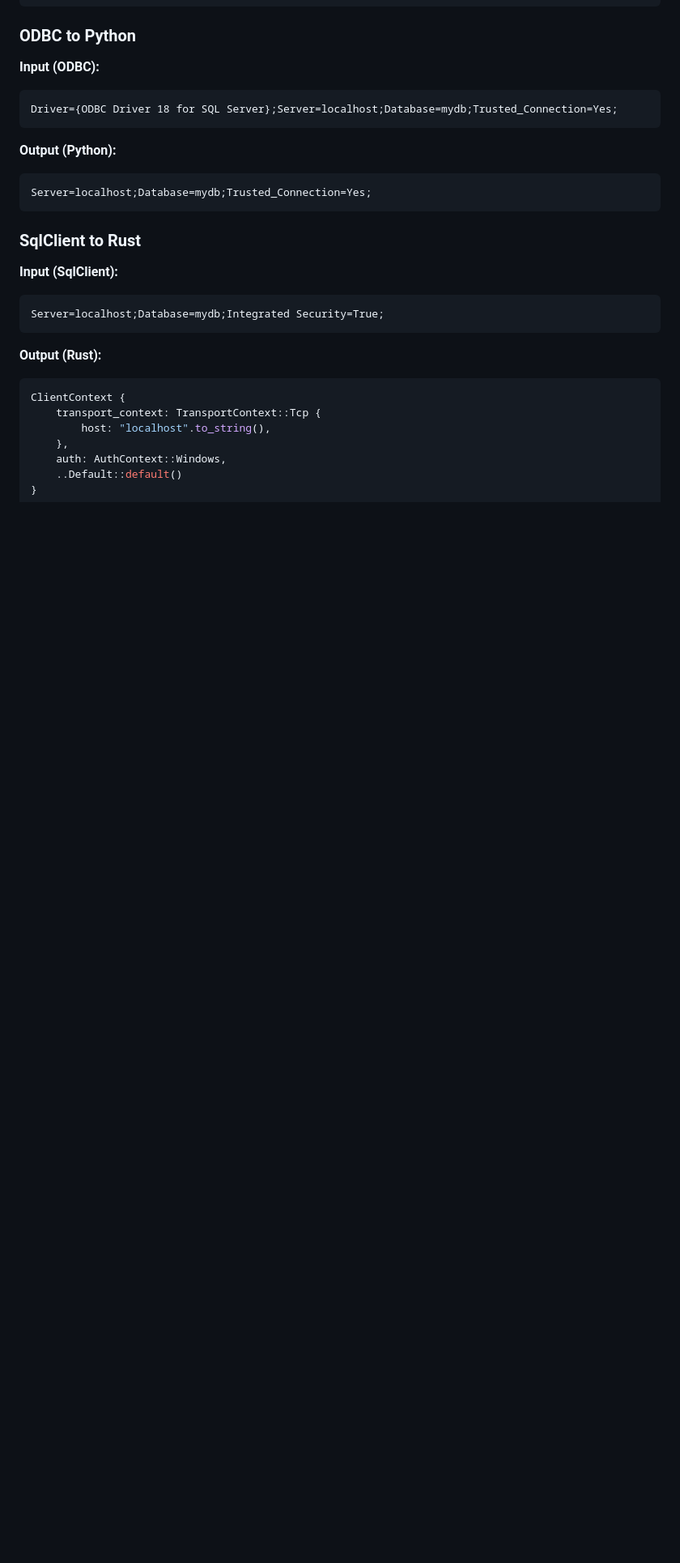
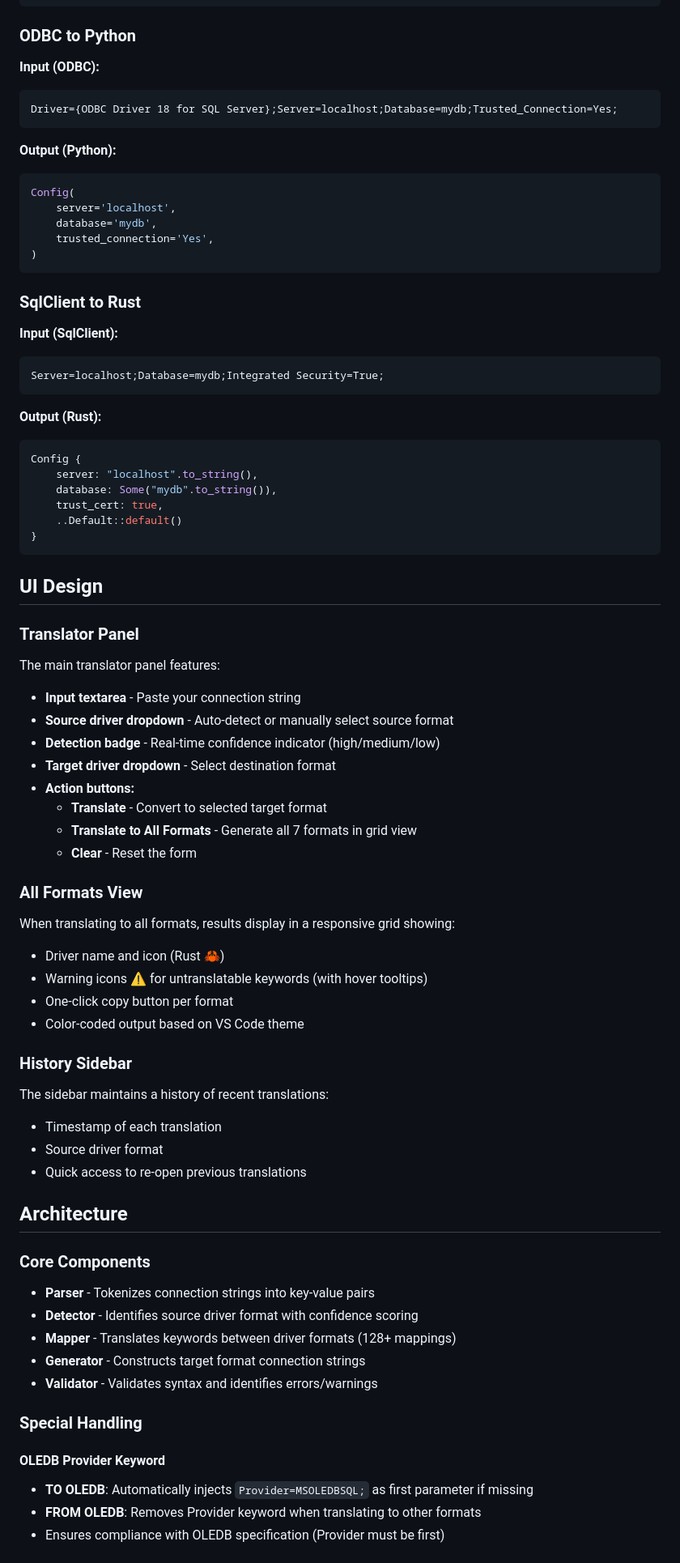
Before and after one commit to cheenamalhotra/sqlconnectionstrings, a Markdown page: README.md, the part around one of its changes. Shown at 81% size. GitHub-like rendering; blank space fills up the shorter version.

````diff
--- a/README.md
+++ b/README.md
@@ -147,8 +185,12 @@ Driver={ODBC Driver 18 for SQL Server};Server=localhost;Database=mydb;Trusted_Co
 
 **Output (Python):**
 
-```text
-Server=localhost;Database=mydb;Trusted_Connection=Yes;
+```python
+Config(
+    server='localhost',
+    database='mydb',
+    trusted_connection='Yes',
+)
 ```
 
 ### SqlClient to Rust
@@ -162,9 +204,58 @@ Server=localhost;Database=mydb;Integrated Security=True;
 **Output (Rust):**
 
 ```rust
-ClientContext {
-    transport_context: TransportContext::Tcp {
-        host: "localhost".to_string(),
-    },
-    auth: AuthContext::Windows,
+Config {
+    server: "localhost".to_string(),
+    database: Some("mydb".to_string()),
+    trust_cert: true,
     ..Default::default()
+}
+```
+
+## UI Design
+
+### Translator Panel
+
+The main translator panel features:
+
+- **Input textarea** - Paste your connection string
+- **Source driver dropdown** - Auto-detect or manually select source format
+- **Detection badge** - Real-time confidence indicator (high/medium/low)
+- **Target driver dropdown** - Select destination format
+- **Action buttons:**
+  - **Translate** - Convert to selected target format
+  - **Translate to All Formats** - Generate all 7 formats in grid view
+  - **Clear** - Reset the form
+
+### All Formats View
+
+When translating to all formats, results display in a responsive grid showing:
+- Driver name and icon (Rust 🦀)
+- Warning icons ⚠️ for untranslatable keywords (with hover tooltips)
+- One-click copy button per format
+- Color-coded output based on VS Code theme
+
+### History Sidebar
+
+The sidebar maintains a history of recent translations:
+- Timestamp of each translation
+- Source driver format
+- Quick access to re-open previous translations
+
+## Architecture
+
+### Core Components
+
+- **Parser** - Tokenizes connection strings into key-value pairs
+- **Detector** - Identifies source driver format with confidence scoring
+- **Mapper** - Translates keywords between driver formats (128+ mappings)
+- **Generator** - Constructs target format connection strings
+- **Validator** - Validates syntax and identifies errors/warnings
+
+### Special Handling
+
+#### OLEDB Provider Keyword
+- **TO OLEDB**: Automatically injects `Provider=MSOLEDBSQL;` as first parameter if missing
+- **FROM OLEDB**: Removes Provider keyword when translating to other formats
+- Ensures compliance with OLEDB specification (Provider must be first)
+
````
Also changed, not shown: other parts of README.md (+105 -21 lines).
